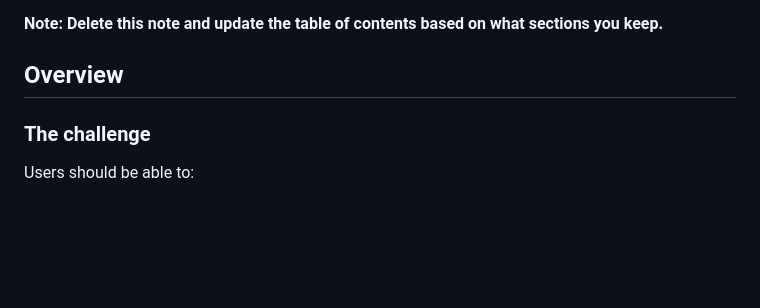
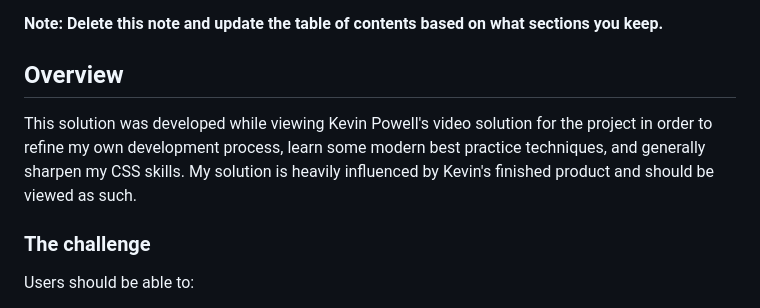
Before and after one commit to MattPahuta/results-summary-component, a Markdown page: README.md, the part around the change printed below. Drawn GitHub-style; blank space fills up the shorter version.

```diff
--- a/README.md
+++ b/README.md
@@ -19,6 +18,9 @@ This is a solution to the [Results summary component challenge on Frontend Mento
 **Note: Delete this note and update the table of contents based on what sections you keep.**
 
 ## Overview
+
+This solution was developed while viewing Kevin Powell's video solution for the project in order to refine my own development process, learn some modern best practice techniques, and generally sharpen my CSS skills. My solution is heavily influenced by Kevin's finished product and should be viewed as such.
+
 
 ### The challenge
 
```
Also changed, not shown: other parts of README.md (+0 -1 lines), assets/images/favicon-32x32.png (renamed from images/favicon-32x32.png), 15 other files.
